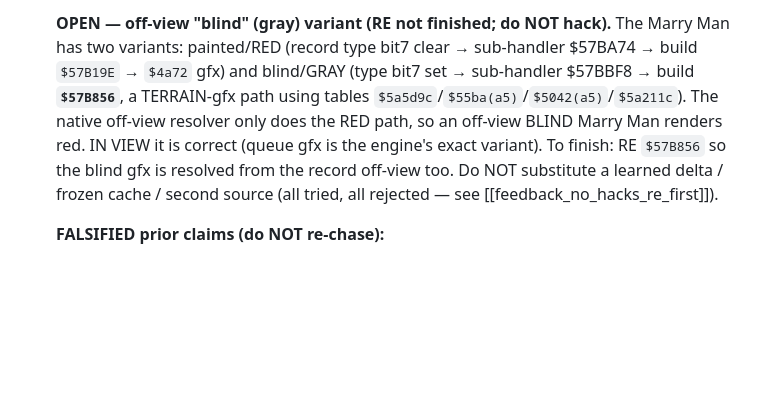
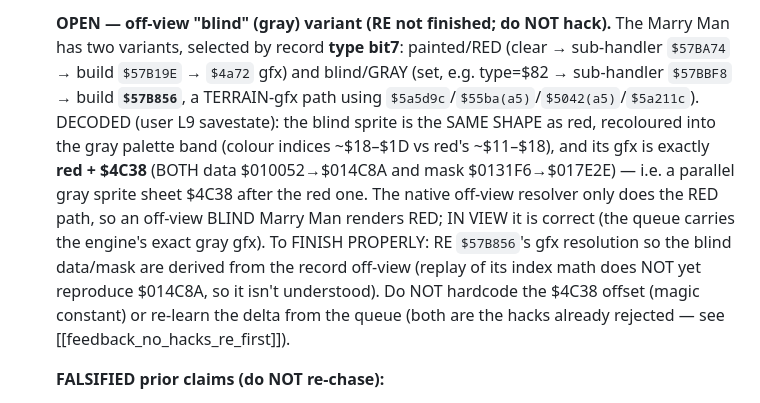
Before and after one commit to SomeoneIsWorking/benefactor, a Markdown page: instructions/remaining-issues.md, the part around the change. Rendered like a GitHub page; blank space fills up the shorter version.

Commit message:
docs(widescreen): RE the blind Marry-Man variant (same shape, gray palette, gfx = red+$4C38)
User: in WS the vanilla-culled (off-view) blind Marry Man is still red; the in-view one is
correctly gray. Decoded both sprites from the user's L9 savestate: the blind one is the SAME
SHAPE as red, recoloured into the gray palette band (indices ~$18-$1D vs red ~$11-$18), and
its gfx is exactly red+$4C38 (data $010052→$014C8A AND mask $0131F6→$017E2E) — a parallel gray
sprite sheet. The engine selects it by record type bit7 → sub-handler $57BBF8 → the terrain-gfx
build $57B856 (vs red's $57B19E/$4a72).

In view is correct (drawn from the engine's queue descriptor). Off-view shows red because the
native resolver only does the red $4a72 path. Documented as OPEN in remaining-issues #1 with the
exact RE lead. NOT shipping a fix: would require either hardcoding the $4C38 offset (magic
constant) or re-learning the delta from the queue (the rejected hack) — the proper fix is to
finish RE'ing $57B856 (its index replay doesn't reproduce $014C8A yet). Per the user's standing
rule: RE the missing mechanism first, no hacks, don't rush (recorded in ~/.claude memory
feedback_no_hacks_re_first).

Docs only.

Co-Authored-By: Claude Opus 4.8 <noreply@anthropic.com>

```diff
--- a/instructions/remaining-issues.md
+++ b/instructions/remaining-issues.md
@@ -59,13 +59,18 @@ verified specs in [[widescreen-plan]] "Phase 4 — COMPLETE sprite-routine MAP".
    X-dedup, no learned offset, no persistence cache. Runs only for `ow>352` (default 352 untouched).
 
    **OPEN — off-view "blind" (gray) variant (RE not finished; do NOT hack).** The Marry Man has
-   two variants: painted/RED (record type bit7 clear → sub-handler $57BA74 → build `$57B19E` →
-   `$4a72` gfx) and blind/GRAY (type bit7 set → sub-handler $57BBF8 → build **`$57B856`**, a
-   TERRAIN-gfx path using tables `$5a5d9c`/`$55ba(a5)`/`$5042(a5)`/`$5a211c`). The native off-view
-   resolver only does the RED path, so an off-view BLIND Marry Man renders red. IN VIEW it is
-   correct (queue gfx is the engine's exact variant). To finish: RE `$57B856` so the blind gfx is
-   resolved from the record off-view too. Do NOT substitute a learned delta / frozen cache /
-   second source (all tried, all rejected — see [[feedback_no_hacks_re_first]]).
+   two variants, selected by record **type bit7**: painted/RED (clear → sub-handler `$57BA74` →
+   build `$57B19E` → `$4a72` gfx) and blind/GRAY (set, e.g. type=$82 → sub-handler `$57BBF8` →
+   build **`$57B856`**, a TERRAIN-gfx path using `$5a5d9c`/`$55ba(a5)`/`$5042(a5)`/`$5a211c`).
+   DECODED (user L9 savestate): the blind sprite is the SAME SHAPE as red, recoloured into the
+   gray palette band (colour indices ~$18–$1D vs red's ~$11–$18), and its gfx is exactly
+   **red + $4C38** (BOTH data $010052→$014C8A and mask $0131F6→$017E2E) — i.e. a parallel gray
+   sprite sheet $4C38 after the red one. The native off-view resolver only does the RED path, so
+   an off-view BLIND Marry Man renders RED; IN VIEW it is correct (the queue carries the engine's
+   exact gray gfx). To FINISH PROPERLY: RE `$57B856`'s gfx resolution so the blind data/mask are
+   derived from the record off-view (replay of its index math does NOT yet reproduce $014C8A, so
+   it isn't understood). Do NOT hardcode the $4C38 offset (magic constant) or re-learn the delta
+   from the queue (both are the hacks already rejected — see [[feedback_no_hacks_re_first]]).
 
    **FALSIFIED prior claims (do NOT re-chase):**
    - ~~"drawn by a non-$57D3F4 BUILDER feeding $57D6C4 ($57D5AA/$57D6F2)"~~ — he's an OBJECT
```
